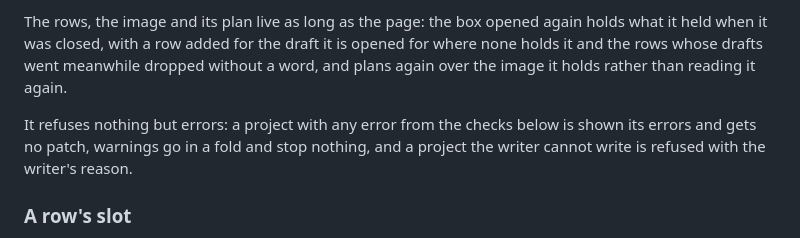
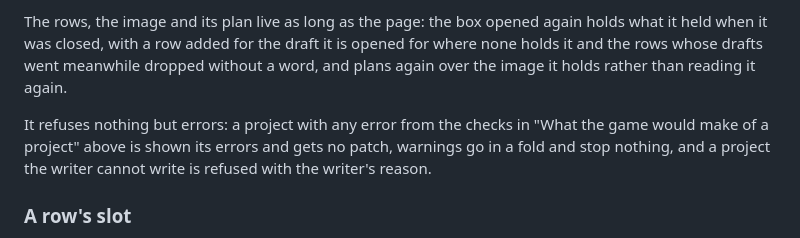
Before and after one commit to RetroAtlas/KulaWorldMap, a Markdown page: docs/editor.md, the part around the change. Rendered like a GitHub page.

Commit message:
Point the disc box's error sentence at the checks above it
The editor's notes on putting a level onto the disc say that a project
with any error from the checks below is shown its errors and gets no
patch. The disc box runs validate's checks, which "What the game would
make of a project" gives, and that section stands above "Onto the disc",
while the section below it, "The checks", holds the fixtures, the
viewer's writer and the disc check.

The sentence names the section above: public/js/editor/patchdialog.js
runs validate over each row's project, lists the errors in the row and
keeps the patches back while one stands, and puts the warnings in a
fold.

```diff
--- a/docs/editor.md
+++ b/docs/editor.md
@@ -369,7 +369,7 @@ A draft is exported to the disc by `public/js/editor/patchdialog.js`, which take
 
 The rows, the image and its plan live as long as the page: the box opened again holds what it held when it was closed, with a row added for the draft it is opened for where none holds it and the rows whose drafts went meanwhile dropped without a word, and plans again over the image it holds rather than reading it again.
 
-It refuses nothing but errors: a project with any error from the checks below is shown its errors and gets no patch, warnings go in a fold and stop nothing, and a project the writer cannot write is refused with the writer's reason.
+It refuses nothing but errors: a project with any error from the checks in "What the game would make of a project" above is shown its errors and gets no patch, warnings go in a fold and stop nothing, and a project the writer cannot write is refused with the writer's reason.
 
 ### A row's slot
 
```
